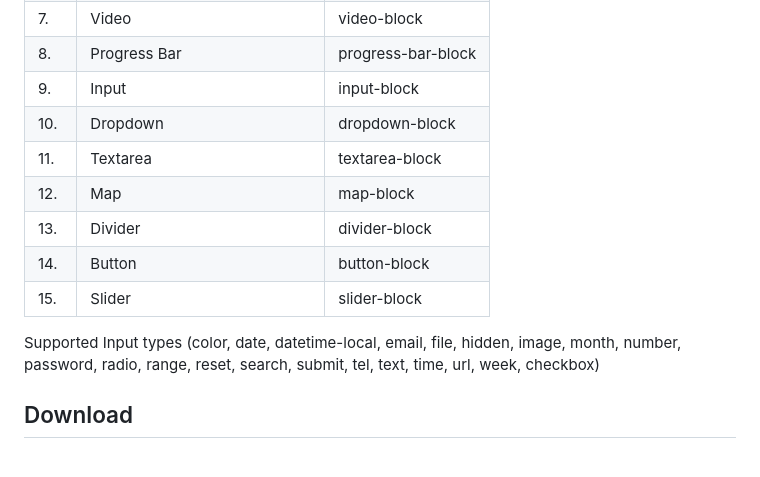
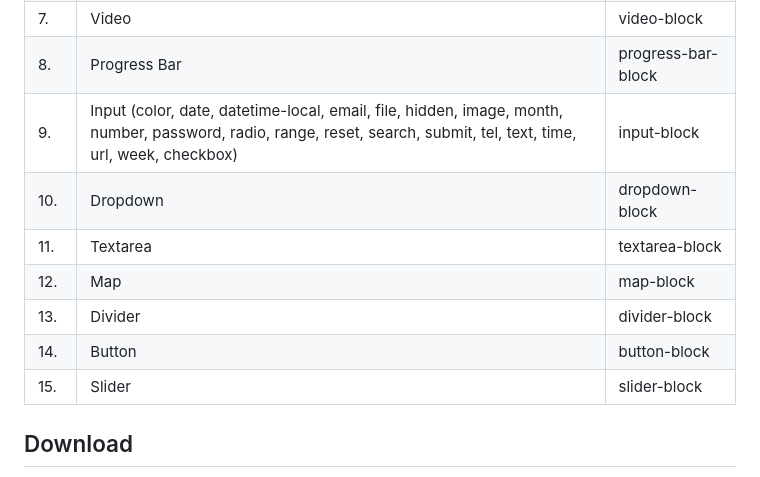
Before and after one commit to VaibhavBansal26/grapesjs-advance-components, a Markdown page: README.md, the part around the change. GitHub-like rendering.

Commit message:
refactor

```diff
--- a/README.md
+++ b/README.md
@@ -49,14 +49,13 @@ More components and blocks will be added soon with more advance features.
 | 6.  | Image                                                                                               | image-block         |
 | 7.  | Video                                                                                               | video-block         |
 | 8.  | Progress Bar                                                                                        | progress-bar-block  |
-| 9.  | Input                                                                                               | input-block         |
+| 9.  | Input (color, date, datetime-local, email, file, hidden, image, month, number, password, radio, range, reset, search, submit, tel, text, time, url, week, checkbox)                                                                                              | input-block         |
 | 10. | Dropdown                                                                                            | dropdown-block      |
 | 11. | Textarea                                                                                            | textarea-block      |
 | 12. | Map                                                                                                 | map-block           |
 | 13. | Divider                                                                                             | divider-block       |
 | 14. | Button                                                                                              | button-block        |
 | 15. | Slider                                                                                              | slider-block        |
-Supported Input types (color, date, datetime-local, email, file, hidden, image, month, number, password, radio, range, reset, search, submit, tel, text, time, url, week, checkbox)
 
 
 
```
